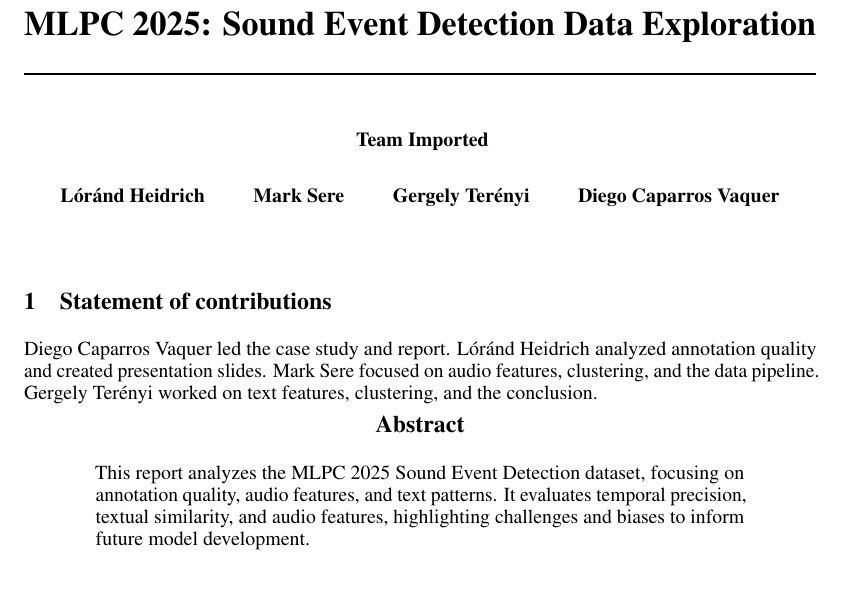
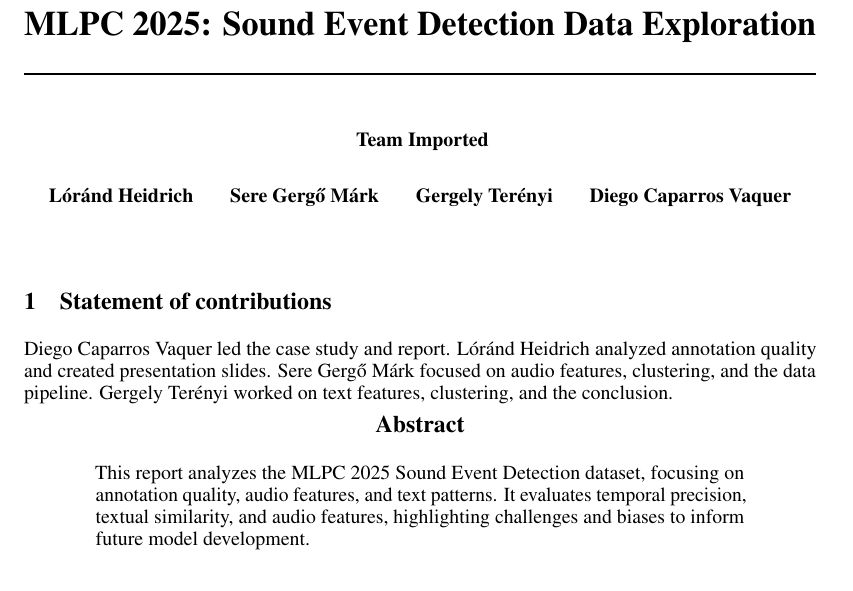
Before and after one commit to SereMark/MLPC-Project, a LaTeX paper (FINAL_REPORT/v3/main.tex): part of page 1 of 6, cut so that both start at the same text. Compiled offline with pdfLaTeX.

Commit message:
fixed name

```diff
--- a/FINAL_REPORT/v3/main.tex
+++ b/FINAL_REPORT/v3/main.tex
@@ -31,7 +31,7 @@
   Team Imported \AND
   Lóránd Heidrich
   \And
-  Mark Sere
+  Sere Gergő Márk
   \And
   Gergely Terényi
   \And
@@ -42,7 +42,7 @@
 
 \maketitle
 \section{Statement of contributions}
-Diego Caparros Vaquer led the case study and report. Lóránd Heidrich analyzed annotation quality and created presentation slides. Mark Sere focused on audio features, clustering, and the data pipeline. Gergely Terényi worked on text features, clustering, and the conclusion.
+Diego Caparros Vaquer led the case study and report. Lóránd Heidrich analyzed annotation quality and created presentation slides. Sere Gergő Márk focused on audio features, clustering, and the data pipeline. Gergely Terényi worked on text features, clustering, and the conclusion.
 
 \begin{abstract}
 This report analyzes the MLPC 2025 Sound Event Detection dataset, focusing on annotation quality, audio features, and text patterns. It evaluates temporal precision, textual similarity, and audio features, highlighting challenges and biases to inform future model development.
```
